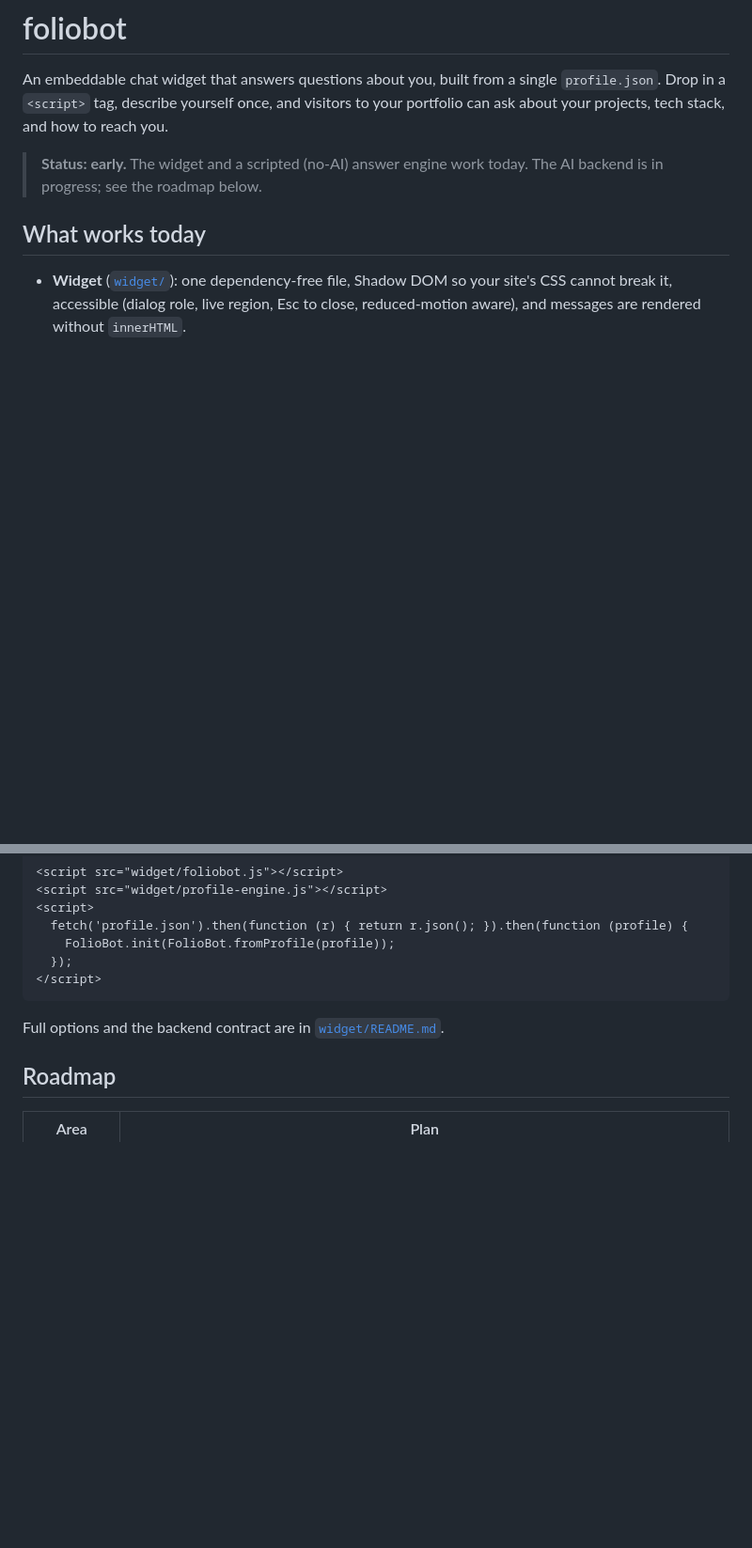
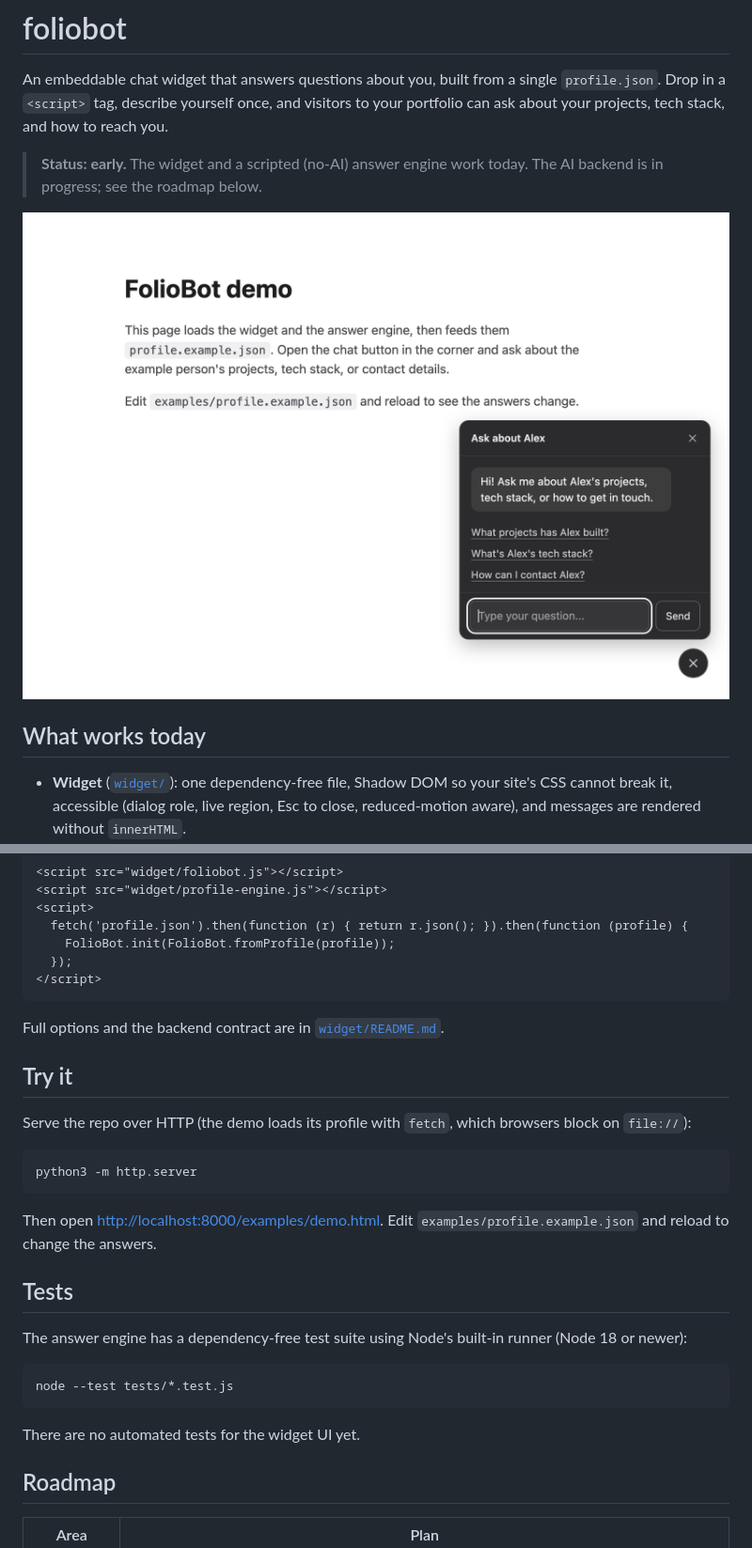
Before and after one commit to aakocval/foliobot, a Markdown page: README.md, 2 parts joined by grey strips. Shown at 94% size. Drawn GitHub-style; pictures changed too: docs/screenshot.png (added); blank space fills up the shorter version.

````diff
--- a/README.md
+++ b/README.md
@@ -4,6 +4,8 @@ An embeddable chat widget that answers questions about you, built from a single
 Drop in a `<script>` tag, describe yourself once, and visitors to your portfolio can ask about your projects, tech stack, and how to reach you.
 
 > **Status: early.** The widget and a scripted (no-AI) answer engine work today. The AI backend is in progress; see the roadmap below.
+
+![FolioBot widget open on the demo page](docs/screenshot.png)
 
 ## What works today
 
@@ -25,6 +27,26 @@ Drop in a `<script>` tag, describe yourself once, and visitors to your portfolio
 
 Full options and the backend contract are in [`widget/README.md`](widget/README.md).
 
+## Try it
+
+Serve the repo over HTTP (the demo loads its profile with `fetch`, which browsers block on `file://`):
+
+```bash
+python3 -m http.server
+```
+
+Then open <http://localhost:8000/examples/demo.html>. Edit `examples/profile.example.json` and reload to change the answers.
+
+## Tests
+
+The answer engine has a dependency-free test suite using Node's built-in runner (Node 18 or newer):
+
+```bash
+node --test tests/*.test.js
+```
+
+There are no automated tests for the widget UI yet.
+
 ## Roadmap
 
 | Area | Plan |
````
Also changed, not shown: other parts of README.md (+4 -0 lines), CLAUDE.md (+5 -2 lines), 2 other files.
